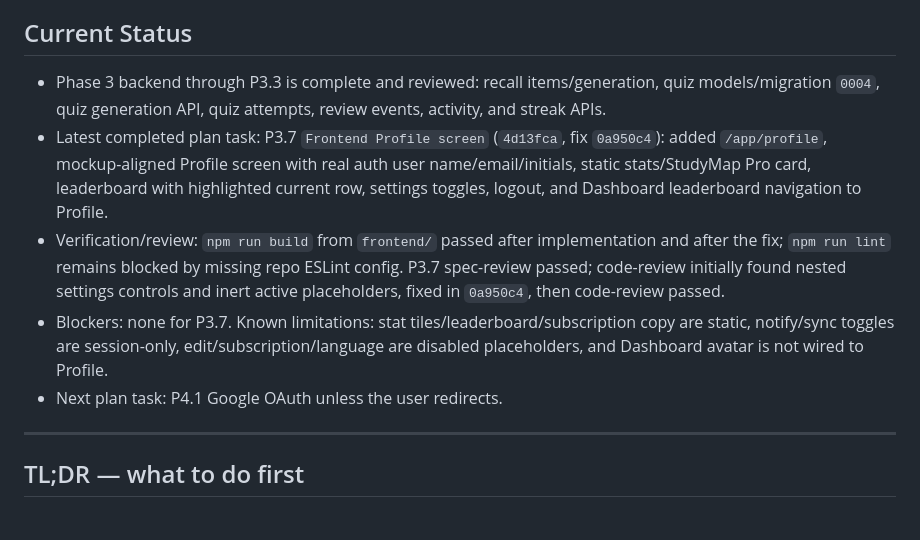
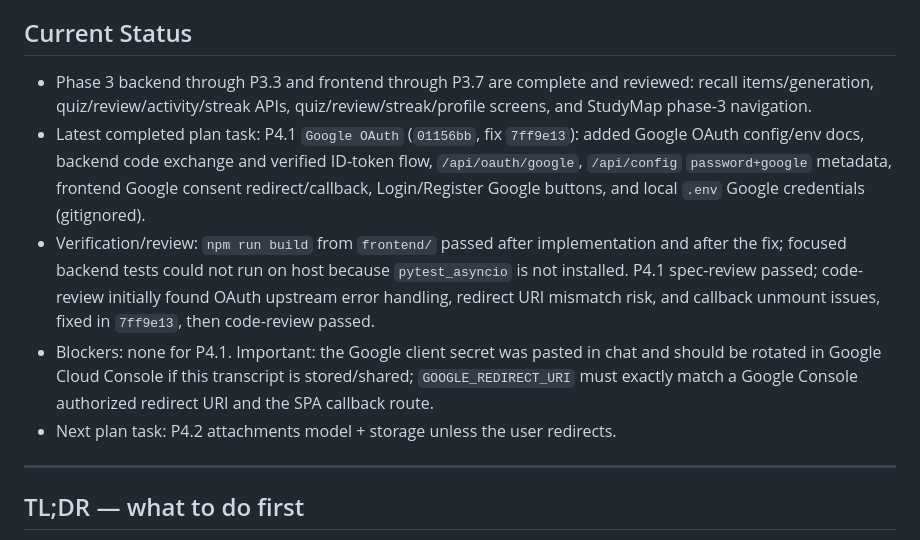
Before and after one commit to get-wright/Noteknock, a Markdown page: handoff.md, the part around the change. Drawn GitHub-style.

Commit message:
Update handoff for P4.1

```diff
--- a/handoff.md
+++ b/handoff.md
@@ -10,11 +10,11 @@ StudyMap (Vietnamese study/notes app, Peeky design system) ported to a real web
 
 ## Current Status
 
-- Phase 3 backend through P3.3 is complete and reviewed: recall items/generation, quiz models/migration `0004`, quiz generation API, quiz attempts, review events, activity, and streak APIs.
-- Latest completed plan task: P3.7 `Frontend Profile screen` (`4d13fca`, fix `0a950c4`): added `/app/profile`, mockup-aligned Profile screen with real auth user name/email/initials, static stats/StudyMap Pro card, leaderboard with highlighted current row, settings toggles, logout, and Dashboard leaderboard navigation to Profile.
-- Verification/review: `npm run build` from `frontend/` passed after implementation and after the fix; `npm run lint` remains blocked by missing repo ESLint config. P3.7 spec-review passed; code-review initially found nested settings controls and inert active placeholders, fixed in `0a950c4`, then code-review passed.
-- Blockers: none for P3.7. Known limitations: stat tiles/leaderboard/subscription copy are static, notify/sync toggles are session-only, edit/subscription/language are disabled placeholders, and Dashboard avatar is not wired to Profile.
-- Next plan task: P4.1 Google OAuth unless the user redirects.
+- Phase 3 backend through P3.3 and frontend through P3.7 are complete and reviewed: recall items/generation, quiz/review/activity/streak APIs, quiz/review/streak/profile screens, and StudyMap phase-3 navigation.
+- Latest completed plan task: P4.1 `Google OAuth` (`01156bb`, fix `7ff9e13`): added Google OAuth config/env docs, backend code exchange and verified ID-token flow, `/api/oauth/google`, `/api/config` `password+google` metadata, frontend Google consent redirect/callback, Login/Register Google buttons, and local `.env` Google credentials (gitignored).
+- Verification/review: `npm run build` from `frontend/` passed after implementation and after the fix; focused backend tests could not run on host because `pytest_asyncio` is not installed. P4.1 spec-review passed; code-review initially found OAuth upstream error handling, redirect URI mismatch risk, and callback unmount issues, fixed in `7ff9e13`, then code-review passed.
+- Blockers: none for P4.1. Important: the Google client secret was pasted in chat and should be rotated in Google Cloud Console if this transcript is stored/shared; `GOOGLE_REDIRECT_URI` must exactly match a Google Console authorized redirect URI and the SPA callback route.
+- Next plan task: P4.2 attachments model + storage unless the user redirects.
 
 ---
 
```
